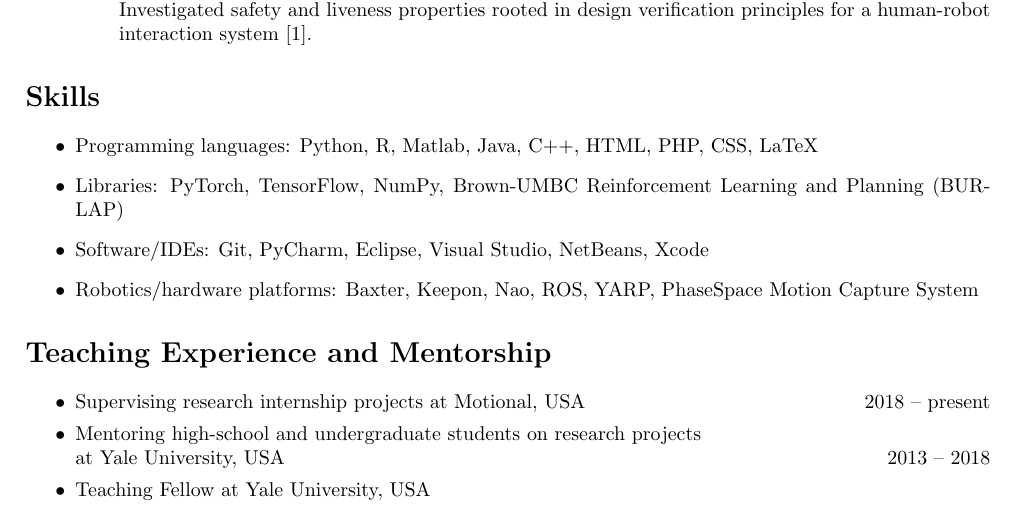
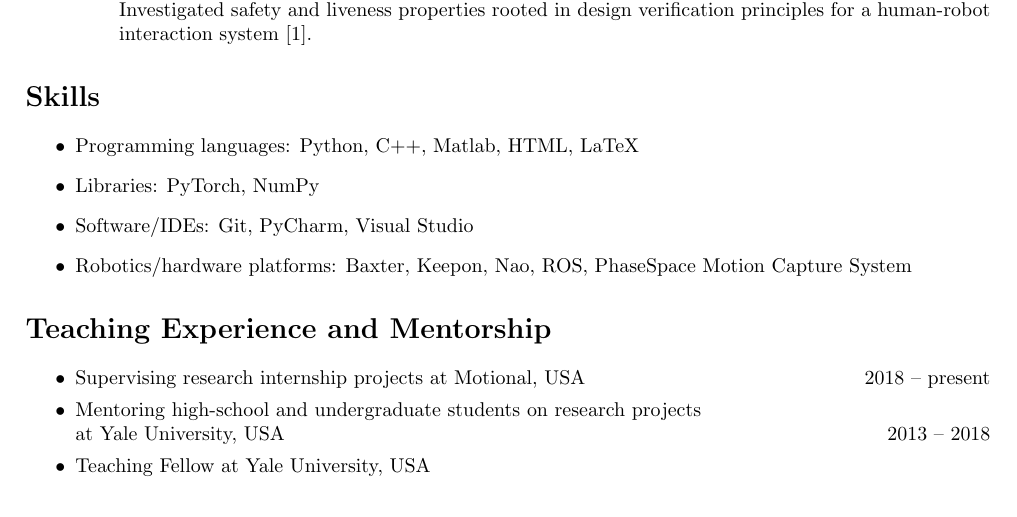
Before and after one commit to elenacorinagrigore/elenacorinagrigore.github.io, a LaTeX CV (CV/CV.tex): part of page 5 of 7, cut so that both start at the same text. Compiled offline with pdfLaTeX.

Commit message:
Removed extras from skills in CV

```diff
--- a/CV/CV.tex
+++ b/CV/CV.tex
@@ -314,10 +314,10 @@
 
 \section{Skills}
 \begin{itemize}%\setlength\itemsep{0em}
-\item Programming languages: Python, R, Matlab, Java, C++, HTML, PHP, CSS, LaTeX
-\item Libraries: PyTorch, TensorFlow, NumPy, Brown-UMBC Reinforcement Learning and Planning (BURLAP)
-\item Software/IDEs: Git, PyCharm, Eclipse, Visual Studio, NetBeans, Xcode
-\item Robotics/hardware platforms: Baxter, Keepon, Nao, ROS, YARP, PhaseSpace Motion Capture System
+\item Programming languages: Python, C++, Matlab, HTML, LaTeX
+\item Libraries: PyTorch, NumPy
+\item Software/IDEs: Git, PyCharm, Visual Studio
+\item Robotics/hardware platforms: Baxter, Keepon, Nao, ROS, PhaseSpace Motion Capture System
 \end{itemize}
 
 \section{Teaching Experience and Mentorship}
```
Also changed, not shown: CV.pdf.
